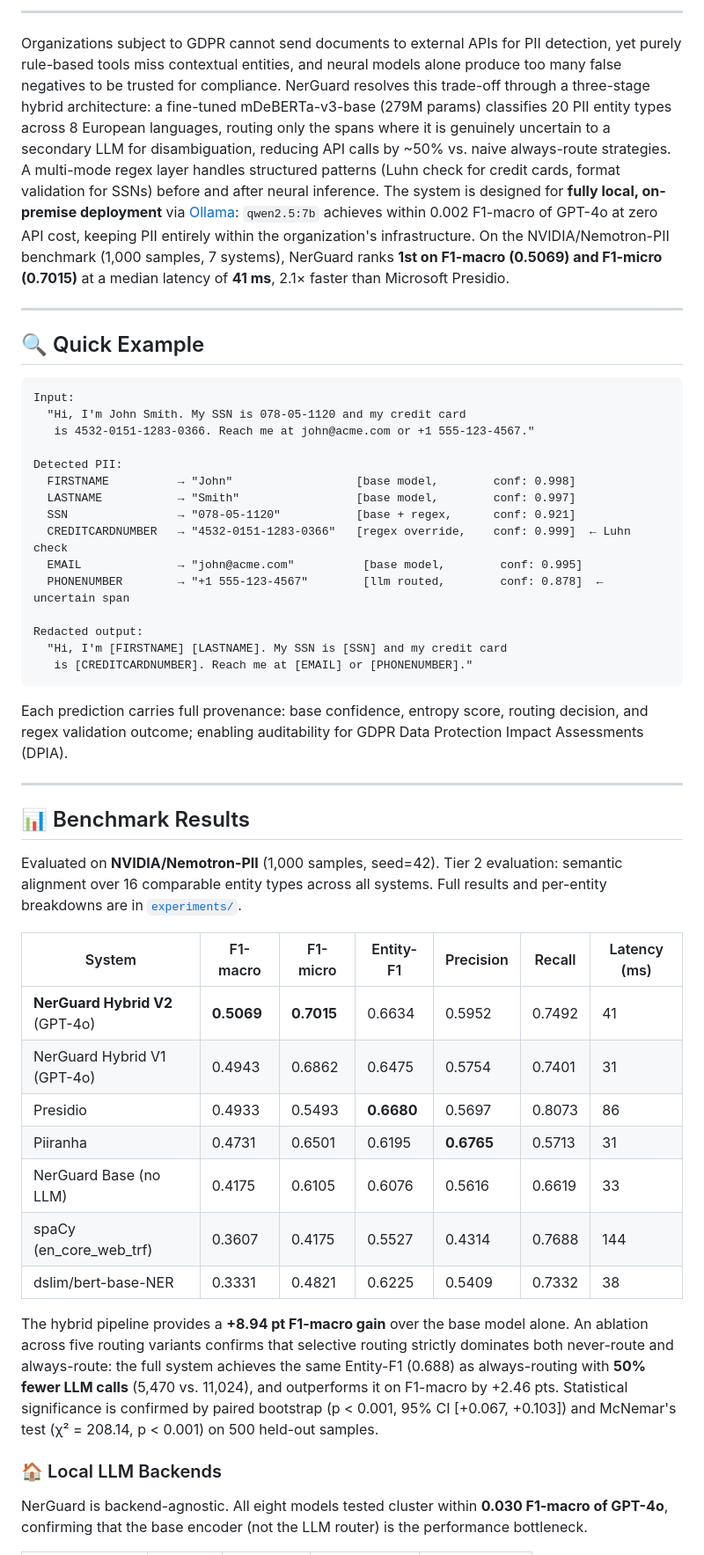
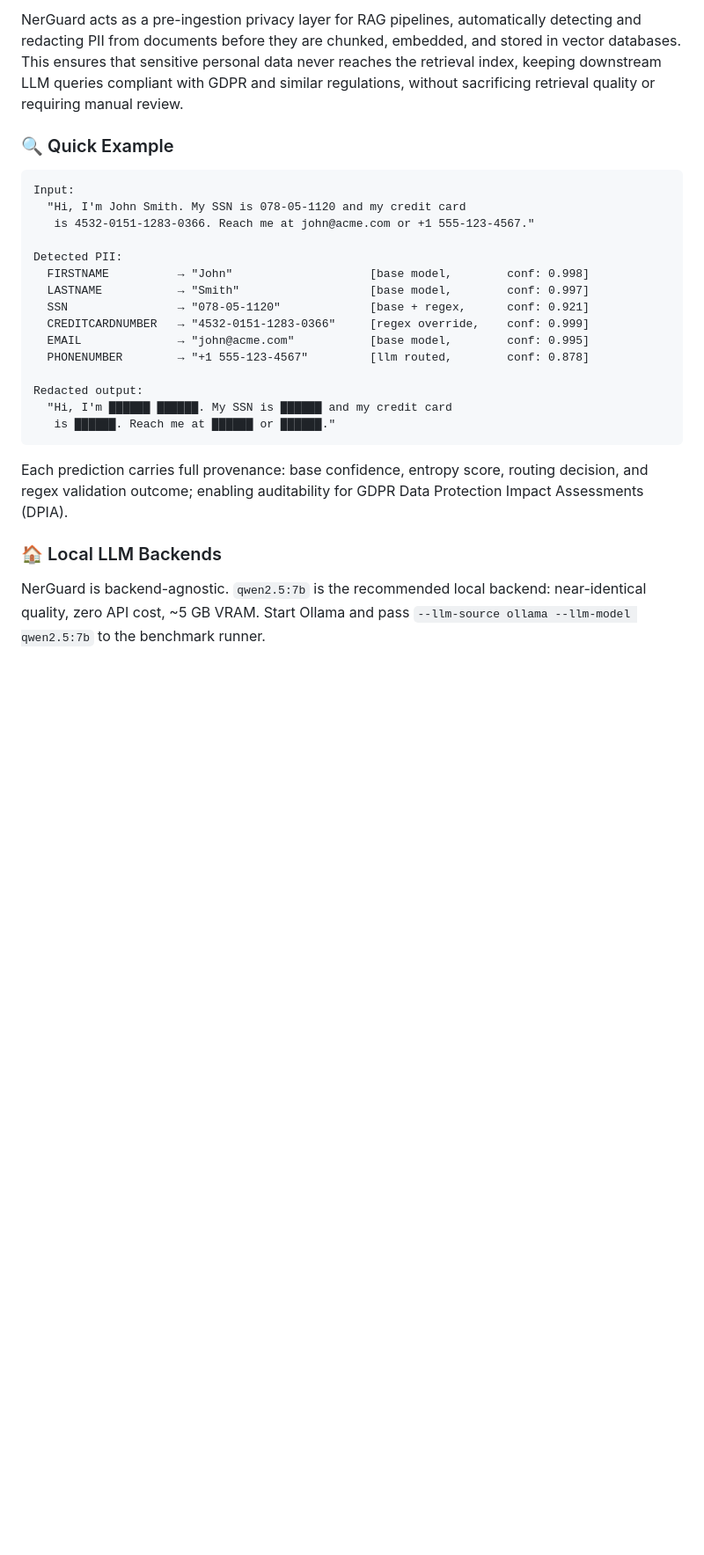
Before and after one commit to exdsgift/NerGuard, a Markdown page: README.md, the part around one of its changes. Shown at 88% size. GitHub-like rendering; blank space fills up the shorter version.

````diff
--- a/README.md
+++ b/README.md
@@ -14,12 +13,8 @@
 </div>
 
----
+NerGuard acts as a pre-ingestion privacy layer for RAG pipelines, automatically detecting and redacting PII from documents before they are chunked, embedded, and stored in vector databases. This ensures that sensitive personal data never reaches the retrieval index, keeping downstream LLM queries compliant with GDPR and similar regulations, without sacrificing retrieval quality or requiring manual review.
 
-Organizations subject to GDPR cannot send documents to external APIs for PII detection, yet purely rule-based tools miss contextual entities, and neural models alone produce too many false negatives to be trusted for compliance. NerGuard resolves this trade-off through a three-stage hybrid architecture: a fine-tuned mDeBERTa-v3-base (279M params) classifies 20 PII entity types across 8 European languages, routing only the spans where it is genuinely uncertain to a secondary LLM for disambiguation,  reducing API calls by ~50% vs. naive always-route strategies. A multi-mode regex layer handles structured patterns (Luhn check for credit cards, format validation for SSNs) before and after neural inference. The system is designed for **fully local, on-premise deployment** via [Ollama](https://ollama.com/): `qwen2.5:7b` achieves within 0.002 F1-macro of GPT-4o at zero API cost, keeping PII entirely within the organization's infrastructure. On the NVIDIA/Nemotron-PII benchmark (1,000 samples, 7 systems), NerGuard ranks **1st on F1-macro (0.5069) and F1-micro (0.7015)** at a median latency of **41 ms**, 2.1× faster than Microsoft Presidio.
-
----
-
-## 🔍 Quick Example
+### 🔍 Quick Example
 
 ```text
 Input:
@@ -27,39 +22,21 @@ Input:
    is 4532-0151-1283-0366. Reach me at john@acme.com or +1 555-123-4567."
 
 Detected PII:
-  FIRSTNAME          → "John"                  [base model,        conf: 0.998]
-  LASTNAME           → "Smith"                 [base model,        conf: 0.997]
-  SSN                → "078-05-1120"           [base + regex,      conf: 0.921]
-  CREDITCARDNUMBER   → "4532-0151-1283-0366"   [regex override,    conf: 0.999]  ← Luhn check
-  EMAIL              → "john@acme.com"          [base model,        conf: 0.995]
-  PHONENUMBER        → "+1 555-123-4567"        [llm routed,        conf: 0.878]  ← uncertain span
+  FIRSTNAME          → "John"                    [base model,        conf: 0.998]
+  LASTNAME           → "Smith"                   [base model,        conf: 0.997]
+  SSN                → "078-05-1120"             [base + regex,      conf: 0.921]
+  CREDITCARDNUMBER   → "4532-0151-1283-0366"     [regex override,    conf: 0.999]
+  EMAIL              → "john@acme.com"           [base model,        conf: 0.995]
+  PHONENUMBER        → "+1 555-123-4567"         [llm routed,        conf: 0.878]
 
 Redacted output:
-  "Hi, I'm [FIRSTNAME] [LASTNAME]. My SSN is [SSN] and my credit card
-   is [CREDITCARDNUMBER]. Reach me at [EMAIL] or [PHONENUMBER]."
+  "Hi, I'm ██████ ██████. My SSN is ██████ and my credit card
+   is ██████. Reach me at ██████ or ██████."
 ```
 
 Each prediction carries full provenance: base confidence, entropy score, routing decision, and regex validation outcome; enabling auditability for GDPR Data Protection Impact Assessments (DPIA).
 
----
-
-## 📊 Benchmark Results
-
-Evaluated on **NVIDIA/Nemotron-PII** (1,000 samples, seed=42). Tier 2 evaluation: semantic alignment over 16 comparable entity types across all systems. Full results and per-entity breakdowns are in [`experiments/`](experiments/).
-
-| System | F1-macro | F1-micro | Entity-F1 | Precision | Recall | Latency (ms) |
-| --- | --- | --- | --- | --- | --- | --- |
-| **NerGuard Hybrid V2** (GPT-4o) | **0.5069** | **0.7015** | 0.6634 | 0.5952 | 0.7492 | 41 |
-| NerGuard Hybrid V1 (GPT-4o) | 0.4943 | 0.6862 | 0.6475 | 0.5754 | 0.7401 | 31 |
-| Presidio | 0.4933 | 0.5493 | **0.6680** | 0.5697 | 0.8073 | 86 |
-| Piiranha | 0.4731 | 0.6501 | 0.6195 | **0.6765** | 0.5713 | 31 |
-| NerGuard Base (no LLM) | 0.4175 | 0.6105 | 0.6076 | 0.5616 | 0.6619 | 33 |
-| spaCy (en_core_web_trf) | 0.3607 | 0.4175 | 0.5527 | 0.4314 | 0.7688 | 144 |
-| dslim/bert-base-NER | 0.3331 | 0.4821 | 0.6225 | 0.5409 | 0.7332 | 38 |
-
-The hybrid pipeline provides a **+8.94 pt F1-macro gain** over the base model alone. An ablation across five routing variants confirms that selective routing strictly dominates both never-route and always-route: the full system achieves the same Entity-F1 (0.688) as always-routing with **50% fewer LLM calls** (5,470 vs. 11,024), and outperforms it on F1-macro by +2.46 pts. Statistical significance is confirmed by paired bootstrap (p < 0.001, 95% CI [+0.067, +0.103]) and McNemar's test (χ² = 208.14, p < 0.001) on 500 held-out samples.
-
 ### 🏠 Local LLM Backends
 
-NerGuard is backend-agnostic. All eight models tested cluster within **0.030 F1-macro of GPT-4o**, confirming that the base encoder (not the LLM router) is the performance bottleneck.
+NerGuard is backend-agnostic. `qwen2.5:7b` is the recommended local backend: near-identical quality, zero API cost, ~5 GB VRAM. Start Ollama and pass `--llm-source ollama --llm-model qwen2.5:7b` to the benchmark runner.
 
````
Also changed, not shown: other parts of README.md (+2 -31 lines).
